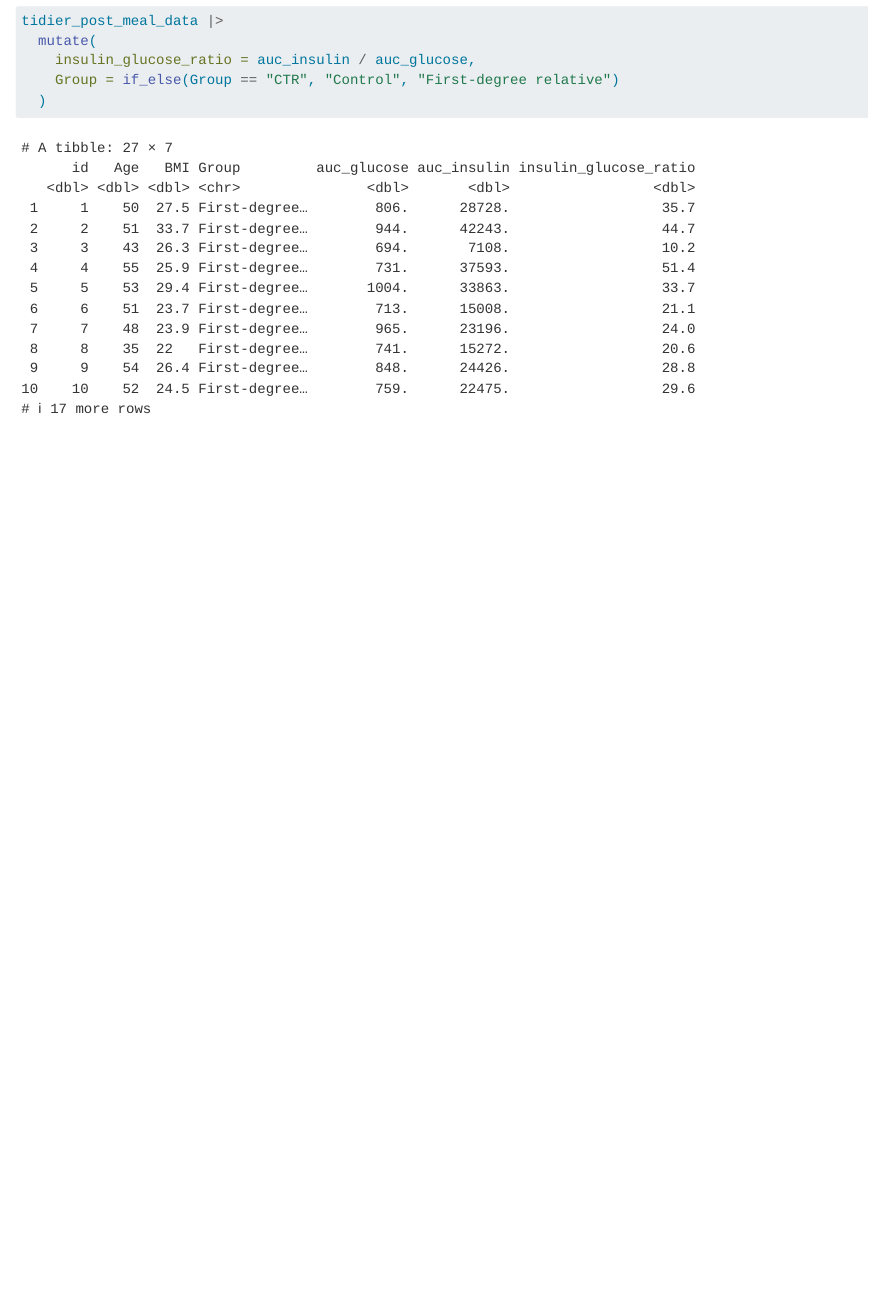
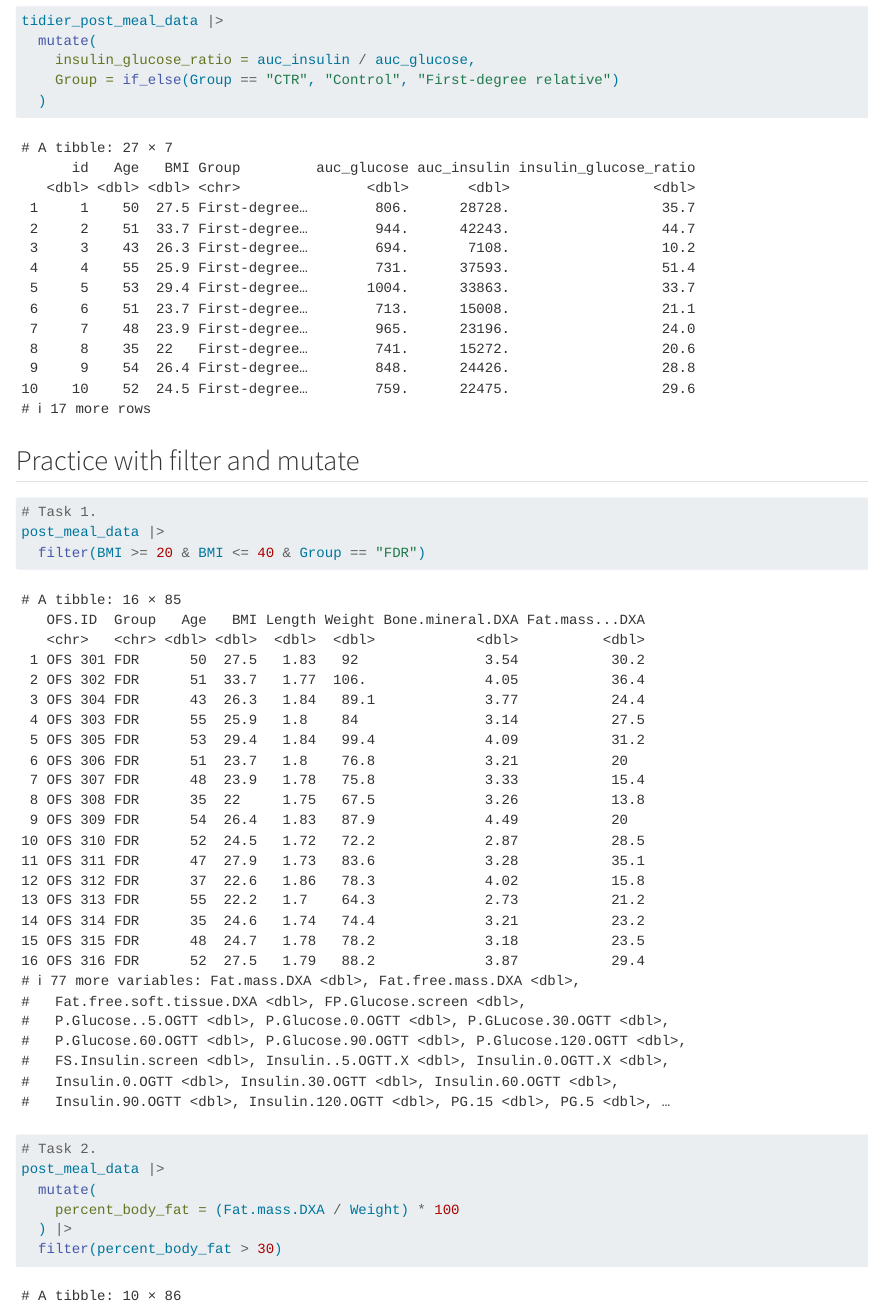
Before and after one commit to annni7/LearningR, a Quarto document (docs/Learning.qmd): the page in a window 1100 px wide, from 16840 px down. Rendered offline with R 4.5, knitr and Pandoc in place of Quarto, with nearby package versions.

Commit message:
Practice with filter and mutate

````diff
--- a/docs/Learning.qmd
+++ b/docs/Learning.qmd
@@ -198,3 +198,18 @@ tidier_post_meal_data |>
     Group = if_else(Group == "CTR", "Control", "First-degree relative")
   )
 ```
+
+## Practice with filter and mutate
+
+```{r}
+# Task 1.
+post_meal_data |>
+  filter(BMI >= 20 & BMI <= 40 & Group == "FDR")
+
+# Task 2.
+post_meal_data |>
+  mutate(
+    percent_body_fat = (Fat.mass.DXA / Weight) * 100
+  ) |>
+  filter(percent_body_fat > 30)
+```
````
Also changed, not shown: 1 other file.
